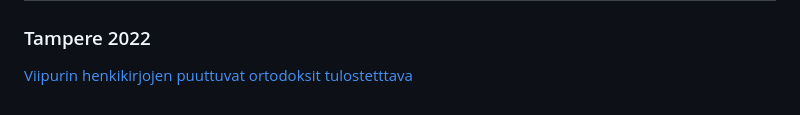
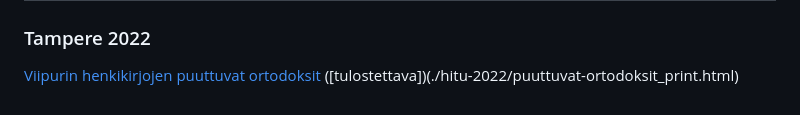
Before and after one commit to AnttiHaerkoenen/luennot, a Markdown page: README.md, the part around the change. Rendered like a GitHub page.

```diff
--- a/README.md
+++ b/README.md
@@ -12,4 +12,4 @@
 
 ### Tampere 2022
 
-[Viipurin henkikirjojen puuttuvat ortodoksit](./hitu-2022/puuttuvat-ortodoksit.html) [tulostetttava](./hitu-2022/puuttuvat-ortodoksit_print.html)
+[Viipurin henkikirjojen puuttuvat ortodoksit](./hitu-2022/puuttuvat-ortodoksit.html) ([tulostettava])(./hitu-2022/puuttuvat-ortodoksit_print.html)
```
Also changed, not shown: hitu-2022/puuttuvat-ortodoksit.md (+2 -2 lines), hitu-2022/img/fig2_resized.png, 3 other files.
